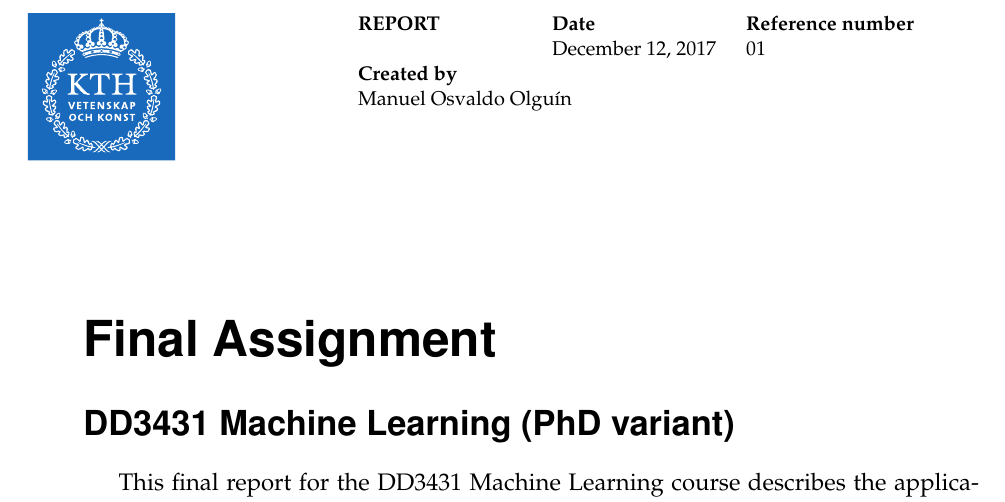
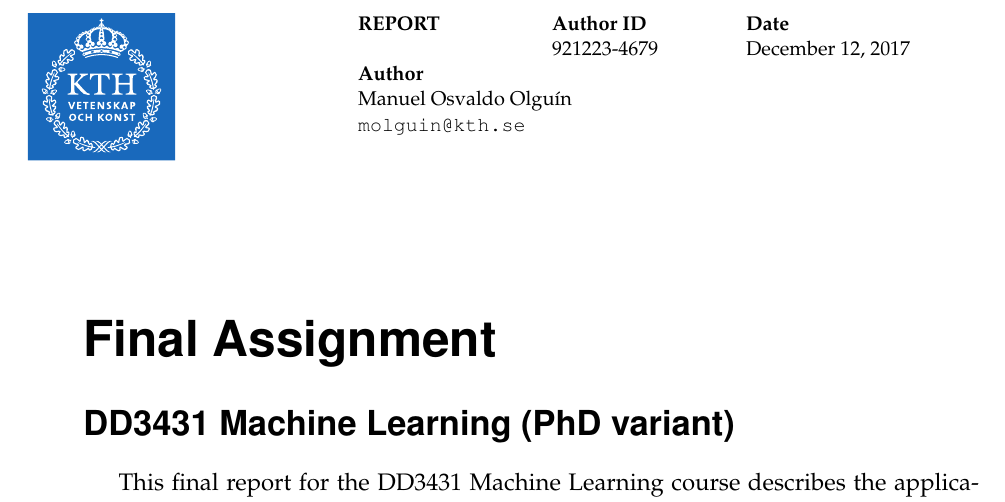
Before and after one commit to molguin92/KTH_MachineLearning, a LaTeX problem sheet (FinalAssignment/report/example_report.tex, which reads FinalAssignment/report/kthreport.cls): part of page 1 of 15, cut so that both start at the same text. Compiled offline with pdfLaTeX.

Commit message:
fixed class

```diff
--- a/FinalAssignment/report/example_report.tex
+++ b/FinalAssignment/report/example_report.tex
@@ -67,7 +68,8 @@
 \title{Final Assignment}
 \subtitle{DD3431 Machine Learning (PhD variant)}
 \author{Manuel Osvaldo Olguín}
-\diarienr{01}
+\email{molguin@kth.se}
+\idnumber{921223-4679}
 
 \begin{document}
 \maketitle
--- a/FinalAssignment/report/kthreport.cls
+++ b/FinalAssignment/report/kthreport.cls
@@ -72,10 +73,12 @@
 \linespread{1.05}
 
 % Define commands for setting the user definable parts of the title page
-\let\@diarienr\@empty
-\newcommand{\diarienr}[1]{\def\@diarienr{#1}}
+\let\@idnumber\@empty
+\newcommand{\idnumber}[1]{\def\@idnumber{#1}}
 \let\@subtitle\@empty
 \newcommand{\subtitle}[1]{\def\@subtitle{#1}}
+\let\@email\@empty
+\newcommand{\email}[1]{\def\@email{#1}}
 
 % Command to print out the standardized title page
 \renewcommand{\maketitle}{
@@ -94,16 +97,17 @@
       \ifinswedish
       \begin{tabular}{p{3cm}p{3cm}p{3cm}}
         \textbf{RAPPORT} & \textbf{Dokumentdatum} & \textbf{Ev. diarienummer} \\
-        & \@date & \@diarienr \\
+        & \@date & \@idnumber \\
         \multicolumn{3}{l}{\textbf{Skapat av}} \\
         \multicolumn{3}{l}{\@author} \\
       \end{tabular}
       \else
       \begin{tabular}{p{3cm}p{3cm}p{3cm}}
-        \textbf{REPORT} & \textbf{Date} & \textbf{Reference number} \\
-        & \@date & \@diarienr \\
-        \multicolumn{3}{l}{\textbf{Created by}} \\
+        \textbf{REPORT} & \textbf{Author ID} & \textbf{Date} \\
+        & \@idnumber & \@date \\
+        \multicolumn{3}{l}{\textbf{Author}} \\
         \multicolumn{3}{l}{\@author} \\
+        \multicolumn{3}{l}{\texttt{\@email}} \\
       \end{tabular}
       \fi
     \end{minipage}
```
Also changed, not shown: FinalAssignment/report/example_report.pdf, FinalAssignment/report/example_report.tex (2 more changed lines), FinalAssignment/report/kthreport.cls (1 more changed lines), 2 other files.
